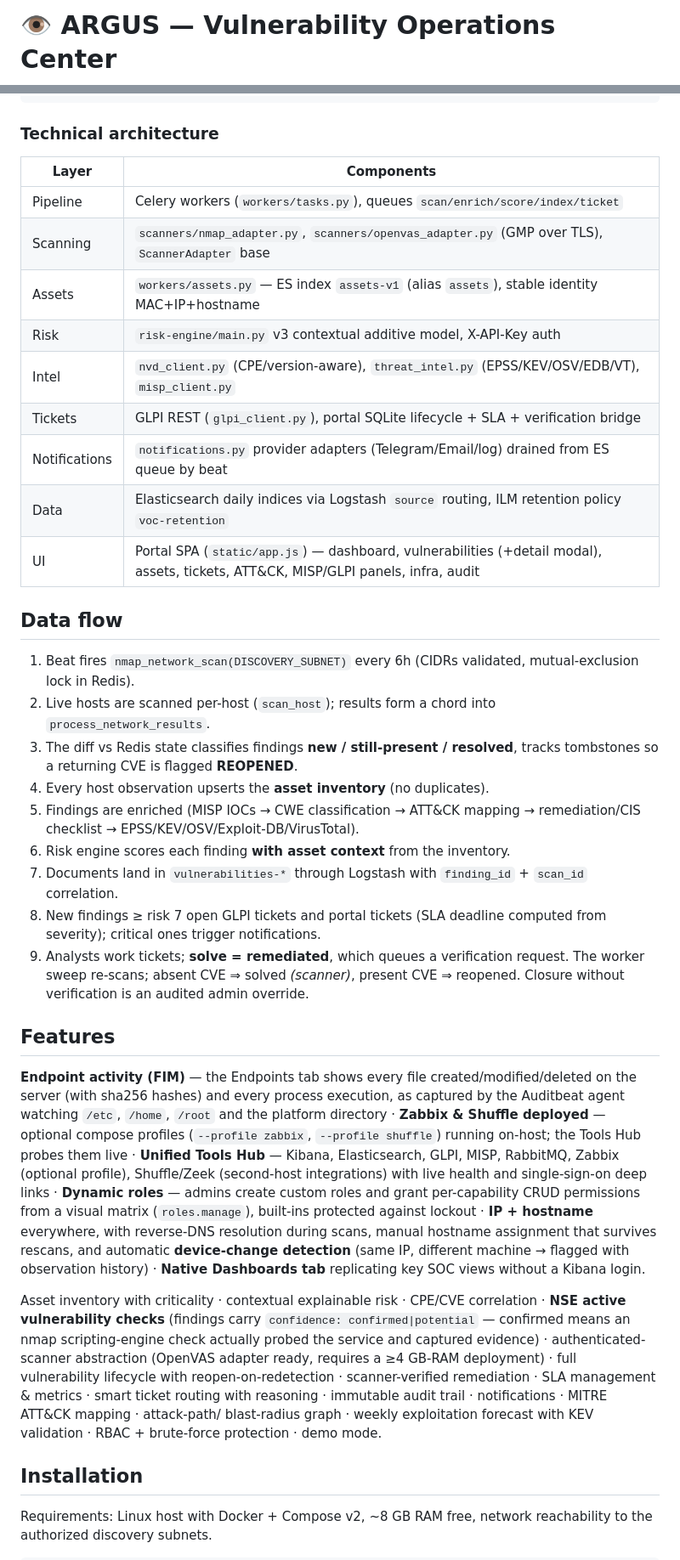
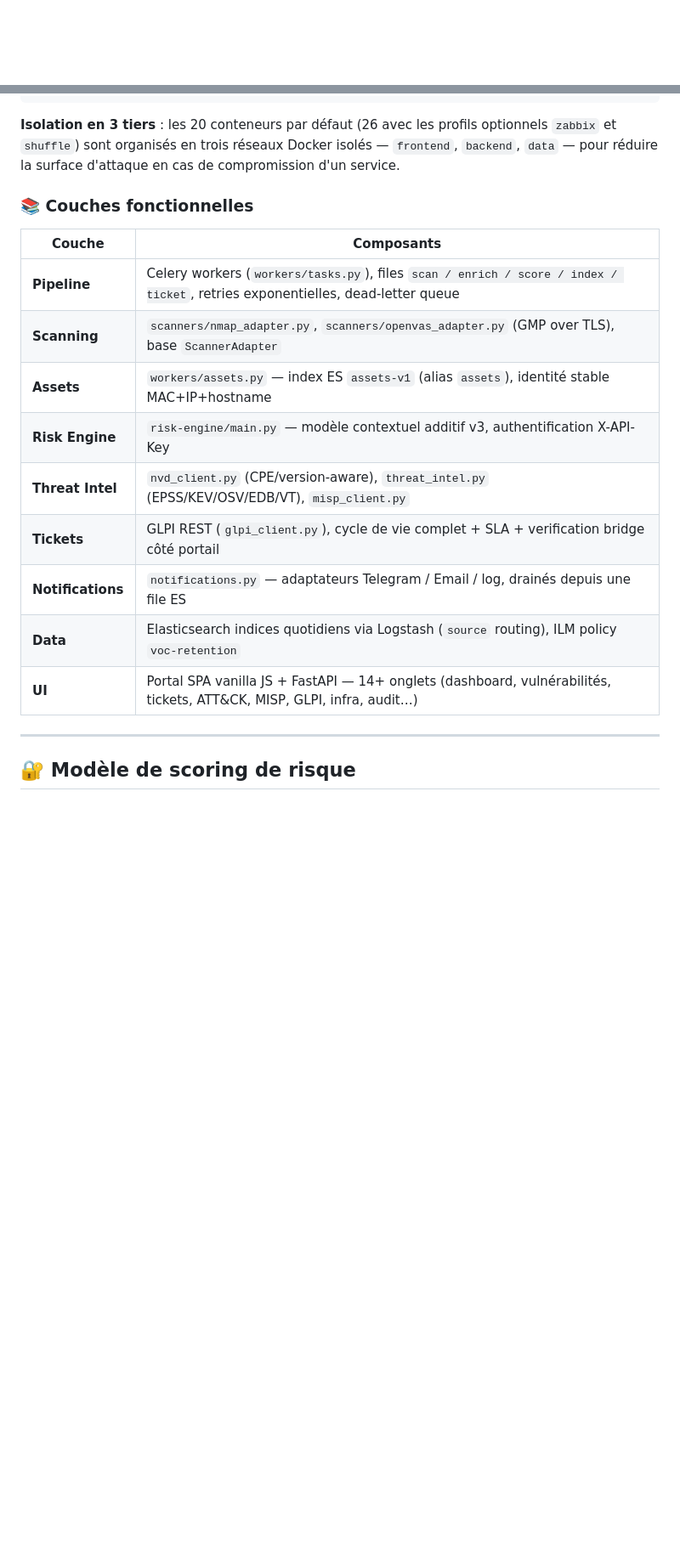
Before and after one commit to Pablo-100/ARGUS_VOC, a Markdown page: README.md, 2 parts joined by grey strips. Shown at 85% size. Rendered like a GitHub page; blank space fills up the shorter version.

````diff
--- a/README.md
+++ b/README.md
@@ -1,2 +1,2 @@
-# 👁 ARGUS — Vulnerability Operations Center
+<div align="center">
 
@@ -65,71 +250,23 @@ end-to-end and makes every prioritization decision auditable.
                         └──────────┘
 ```
 
-### Technical architecture
+**Isolation en 3 tiers** : les 20 conteneurs par défaut (26 avec les profils optionnels `zabbix` et `shuffle`) sont organisés en trois réseaux Docker isolés — `frontend`, `backend`, `data` — pour réduire la surface d'attaque en cas de compromission d'un service.
 
-| Layer | Components |
+### 📚 Couches fonctionnelles
+
+| Couche | Composants |
 |---|---|
-| Pipeline | Celery workers (`workers/tasks.py`), queues `scan/enrich/score/index/ticket` |
-| Scanning | `scanners/nmap_adapter.py`, `scanners/openvas_adapter.py` (GMP over TLS), `ScannerAdapter` base |
-| Assets | `workers/assets.py` — ES index `assets-v1` (alias `assets`), stable identity MAC+IP+hostname |
-| Risk | `risk-engine/main.py` v3 contextual additive model, X-API-Key auth |
-| Intel | `nvd_client.py` (CPE/version-aware), `threat_intel.py` (EPSS/KEV/OSV/EDB/VT), `misp_client.py` |
-| Tickets | GLPI REST (`glpi_client.py`), portal SQLite lifecycle + SLA + verification bridge |
-| Notifications | `notifications.py` provider adapters (Telegram/Email/log) drained from ES queue by beat |
-| Data | Elasticsearch daily indices via Logstash `source` routing, ILM retention policy `voc-retention` |
-| UI | Portal SPA (`static/app.js`) — dashboard, vulnerabilities (+detail modal), assets, tickets, ATT&CK, MISP/GLPI panels, infra, audit |
+| **Pipeline** | Celery workers (`workers/tasks.py`), files `scan / enrich / score / index / ticket`, retries exponentielles, dead-letter queue |
+| **Scanning** | `scanners/nmap_adapter.py`, `scanners/openvas_adapter.py` (GMP over TLS), base `ScannerAdapter` |
+| **Assets** | `workers/assets.py` — index ES `assets-v1` (alias `assets`), identité stable MAC+IP+hostname |
+| **Risk Engine** | `risk-engine/main.py` — modèle contextuel additif v3, authentification X-API-Key |
+| **Threat Intel** | `nvd_client.py` (CPE/version-aware), `threat_intel.py` (EPSS/KEV/OSV/EDB/VT), `misp_client.py` |
+| **Tickets** | GLPI REST (`glpi_client.py`), cycle de vie complet + SLA + verification bridge côté portail |
+| **Notifications** | `notifications.py` — adaptateurs Telegram / Email / log, drainés depuis une file ES |
+| **Data** | Elasticsearch indices quotidiens via Logstash (`source` routing), ILM policy `voc-retention` |
+| **UI** | Portal SPA vanilla JS + FastAPI — 14+ onglets (dashboard, vulnérabilités, tickets, ATT&CK, MISP, GLPI, infra, audit…) |
 
-## Data flow
+---
 
-1. Beat fires `nmap_network_scan(DISCOVERY_SUBNET)` every 6h (CIDRs validated,
-   mutual-exclusion lock in Redis).
-2. Live hosts are scanned per-host (`scan_host`); results form a chord into
-   `process_network_results`.
-3. The diff vs Redis state classifies findings **new / still-present /
-   resolved**, tracks tombstones so a returning CVE is flagged **REOPENED**.
-4. Every host observation upserts the **asset inventory** (no duplicates).
-5. Findings are enriched (MISP IOCs → CWE classification → ATT&CK mapping →
-   remediation/CIS checklist → EPSS/KEV/OSV/Exploit-DB/VirusTotal).
-6. Risk engine scores each finding **with asset context** from the inventory.
-7. Documents land in `vulnerabilities-*` through Logstash with
-   `finding_id` + `scan_id` correlation.
-8. New findings ≥ risk 7 open GLPI tickets and portal tickets (SLA deadline
-   computed from severity); critical ones trigger notifications.
-9. Analysts work tickets; **solve = remediated**, which queues a verification
-   request. The worker sweep re-scans; absent CVE ⇒ solved *(scanner)*,
-   present CVE ⇒ reopened. Closure without verification is an audited admin
-   override.
+## 🔐 Modèle de scoring de risque
 
-## Features
-
-**Endpoint activity (FIM)** — the Endpoints tab shows every file
-created/modified/deleted on the server (with sha256 hashes) and every process
-execution, as captured by the Auditbeat agent watching `/etc`, `/home`,
-`/root` and the platform directory · **Zabbix & Shuffle deployed** — optional
-compose profiles (`--profile zabbix`, `--profile shuffle`) running on-host;
-the Tools Hub probes them live · **Unified Tools Hub** — Kibana, Elasticsearch, GLPI, MISP, RabbitMQ, Zabbix
-(optional profile), Shuffle/Zeek (second-host integrations) with live health
-and single-sign-on deep links · **Dynamic roles** — admins create custom
-roles and grant per-capability CRUD permissions from a visual matrix
-(`roles.manage`), built-ins protected against lockout · **IP + hostname**
-everywhere, with reverse-DNS resolution during scans, manual hostname
-assignment that survives rescans, and automatic **device-change detection**
-(same IP, different machine → flagged with observation history) · **Native
-Dashboards tab** replicating key SOC views without a Kibana login.
-
-Asset inventory with criticality · contextual explainable risk · CPE/CVE
-correlation · **NSE active vulnerability checks** (findings carry
-`confidence: confirmed|potential` — confirmed means an nmap scripting-engine
-check actually probed the service and captured evidence) · authenticated-
-scanner abstraction (OpenVAS adapter ready, requires a ≥4 GB-RAM deployment) ·
-full vulnerability lifecycle with reopen-on-redetection · scanner-verified
-remediation · SLA management & metrics · smart ticket routing with reasoning ·
-immutable audit trail · notifications · MITRE ATT&CK mapping · attack-path/
-blast-radius graph · weekly exploitation forecast with KEV validation ·
-RBAC + brute-force protection · demo mode.
-
-## Installation
-
-Requirements: Linux host with Docker + Compose v2, ~8 GB RAM free, network
-reachability to the authorized discovery subnets.
-
````
Also changed, not shown: other parts of README.md (+426 -225 lines).
